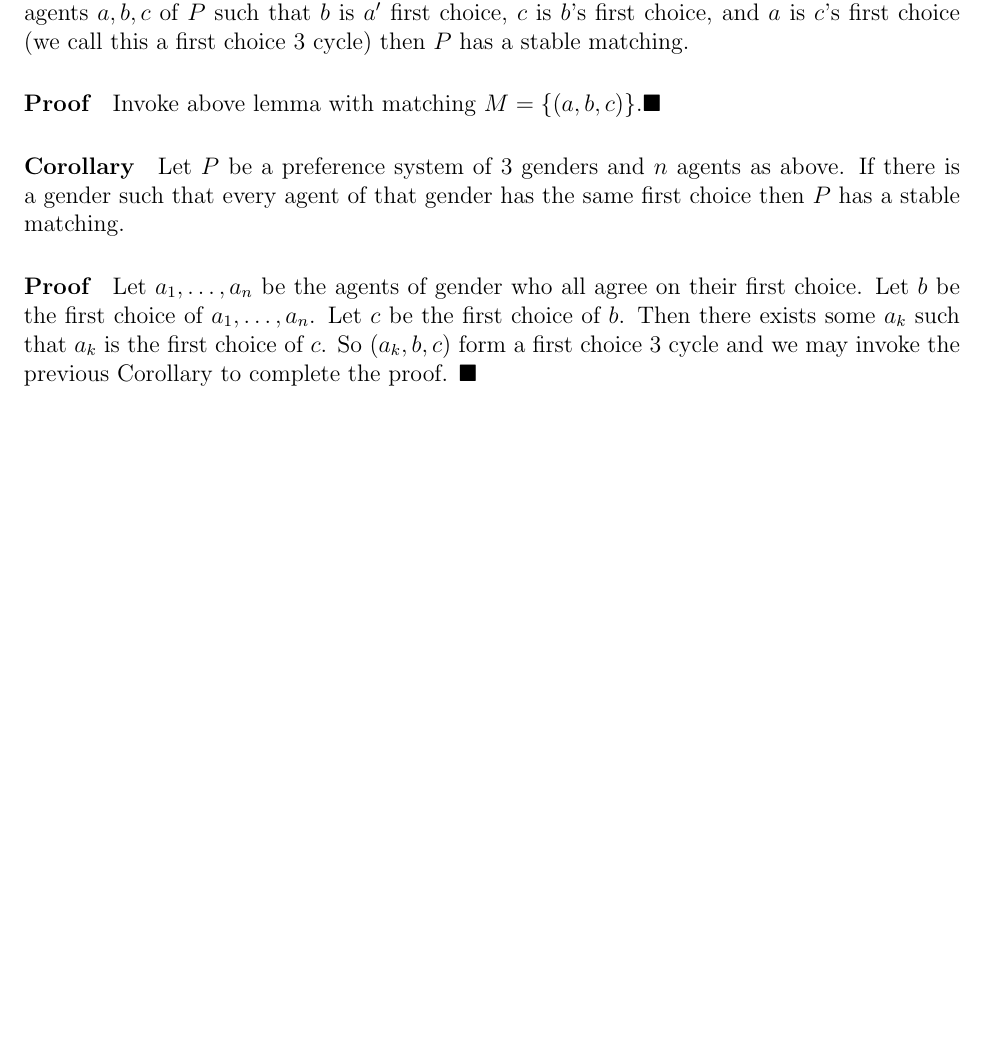
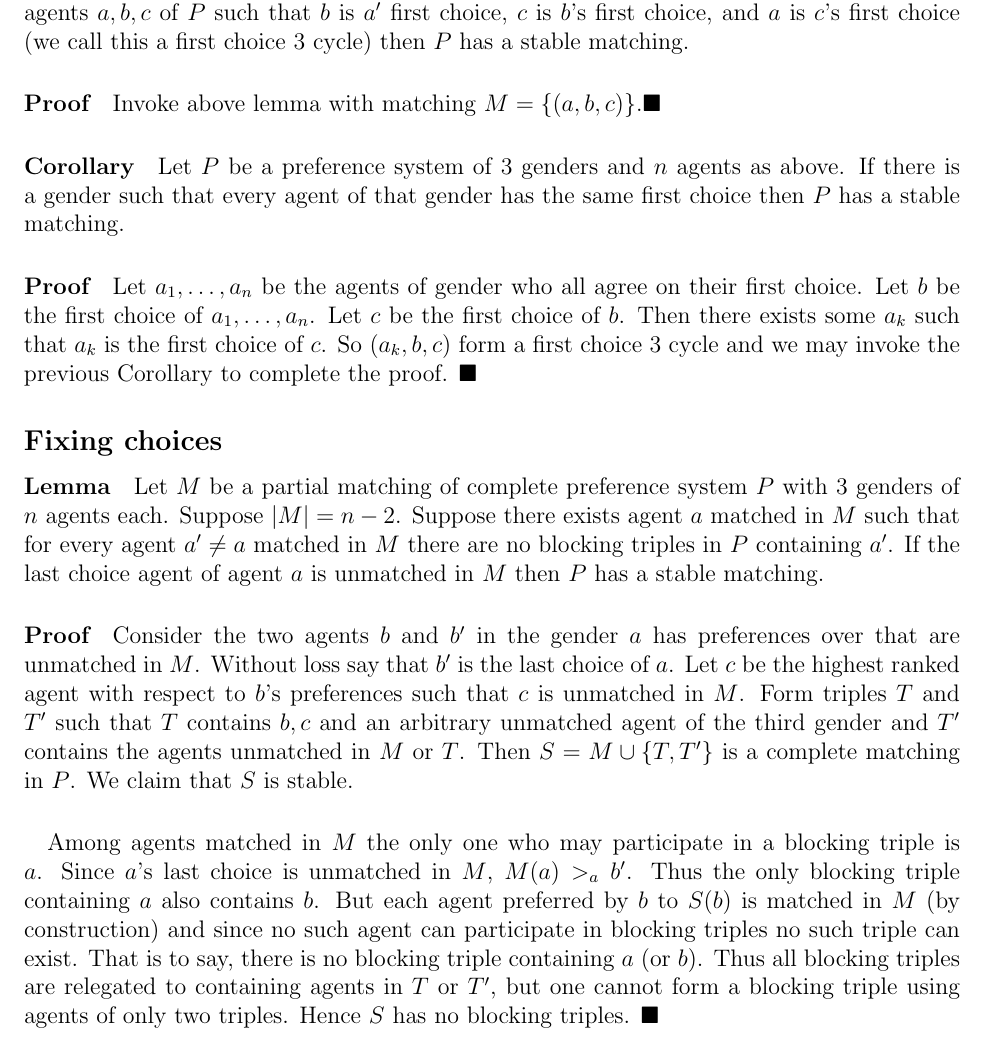
Before and after one commit to tothw/cyclicstablematching, a LaTeX document (readme.tex): part of page 4 of 4, cut so that both start at the same text, the shorter picture padded with empty space. Compiled offline with pdfLaTeX.

Commit message:
More Lemmas

```diff
--- a/readme.tex
+++ b/readme.tex
@@ -114,4 +114,11 @@ Invoke above lemma with matching $M = \{ (a,b,c)\}$.$\blacksquare$
 Let $P$ be a preference system of $3$ genders and $n$ agents as above. If there is a gender such that every agent of that gender has the same first choice then $P$ has a stable matching.
 \paragraph{Proof}
 Let $a_1, \dots, a_n$ be the agents of gender who all agree on their first choice. Let $b$ be the first choice of $a_1, \dots, a_n$. Let $c$ be the first choice of $b$. Then there exists some $a_k$ such that $a_k$ is the first choice of $c$. So $(a_k, b,c)$ form a first choice $3$ cycle and we may invoke the previous Corollary to complete the proof. $\blacksquare$
+\subsection*{Fixing choices}
+\paragraph{Lemma} Let $M$ be a partial matching of complete preference system $P$ with $3$ genders of $n$ agents each. Suppose $|M| = n-2$. Suppose there exists agent $a$ matched in $M$ such that for every agent $a'\neq a$ matched in $M$ there are no blocking triples in $P$ containing $a'$. If the last choice agent of agent $a$ is unmatched in $M$ then $P$ has a stable matching.
+\paragraph{Proof}
+Consider the two agents $b$ and $b'$ in the gender $a$ has preferences over that are unmatched in $M$. Without loss say that $b'$ is the last choice of $a$. Let $c$ be the highest ranked agent with respect to $b$'s preferences such that $c$ is unmatched in $M$. Form triples $T$ and $T'$ such that $T$ contains $b, c$ and an arbitrary unmatched agent of the third gender and $T'$ contains the agents unmatched in $M$ or $T$. Then $S = M \cup \{T,T'\}$ is a complete matching in $P$. We claim that $S$ is stable.
+\paragraph{}
+Among agents matched in $M$ the only one who may participate in a blocking triple is $a$. Since $a$'s last choice is unmatched in $M$, $M(a) >_a b'$. Thus the only blocking triple containing $a$ also contains $b$. But each agent preferred by $b$ to $S(b)$ is matched in $M$ (by construction) and since no such agent can participate in blocking triples no such triple can exist. That is to say, there is no blocking triple containing $a$ (or $b$). Thus all blocking triples are relegated to containing agents in $T$ or $T'$, but one cannot form a blocking triple using agents of only two triples. Hence $S$ has no blocking triples. $\blacksquare$
+
 \end{document}
```
